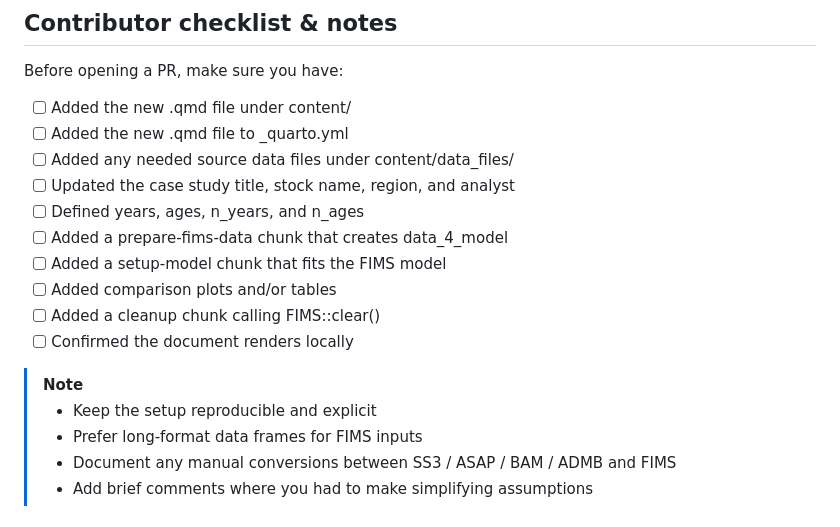
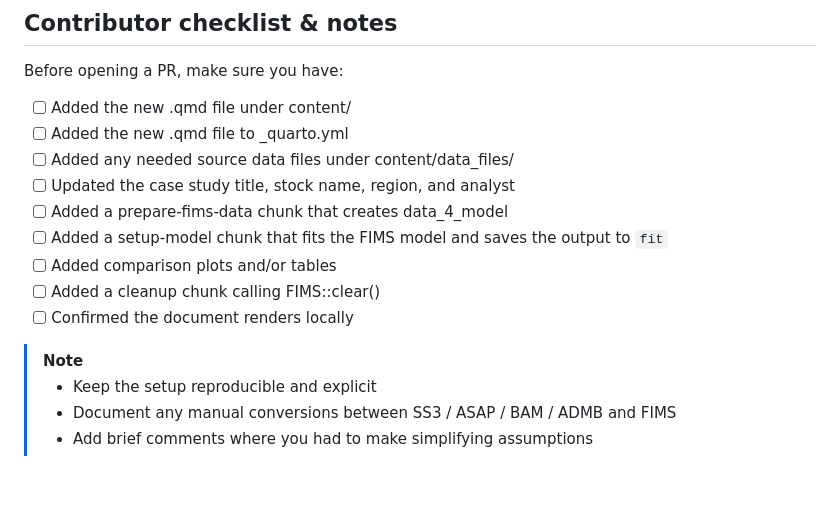
Before and after one commit to NOAA-FIMS/case-studies, a Markdown page: README.md, the part around the change. Rendered like a GitHub page; blank space fills up the shorter version.

Commit message:
Be explicit about naming fit object
Co-authored-by: Kelli Johnson <kelli.johnson@noaa.gov>

```diff
--- a/README.md
+++ b/README.md
@@ -71,16 +71,14 @@ Before opening a PR, make sure you have:
 - [ ] Added the new .qmd file to _quarto.yml
 - [ ] Added any needed source data files under content/data_files/
 - [ ] Updated the case study title, stock name, region, and analyst
-- [ ] Defined years, ages, n_years, and n_ages
 - [ ] Added a prepare-fims-data chunk that creates data_4_model
-- [ ] Added a setup-model chunk that fits the FIMS model
+- [ ] Added a setup-model chunk that fits the FIMS model and saves the output to `fit`
 - [ ] Added comparison plots and/or tables
 - [ ] Added a cleanup chunk calling FIMS::clear()
 - [ ] Confirmed the document renders locally
 
 > [!NOTE]
 > - Keep the setup reproducible and explicit
-> - Prefer long-format data frames for FIMS inputs
 > - Document any manual conversions between SS3 / ASAP / BAM / ADMB and FIMS
 > - Add brief comments where you had to make simplifying assumptions
 
```
